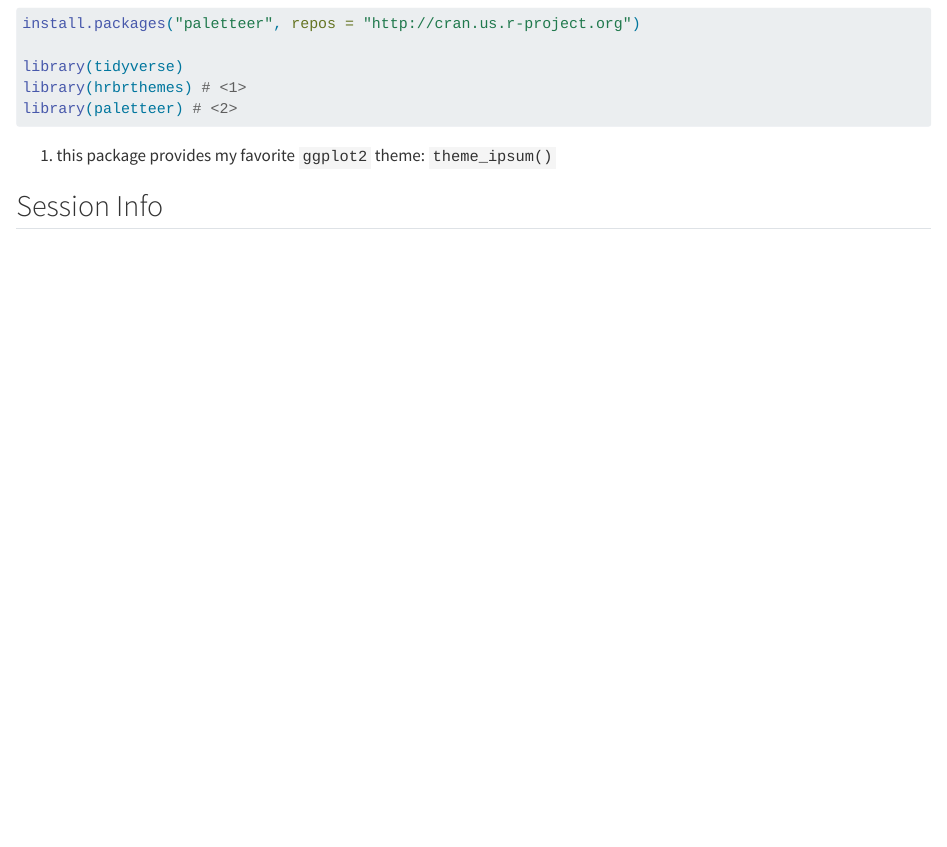
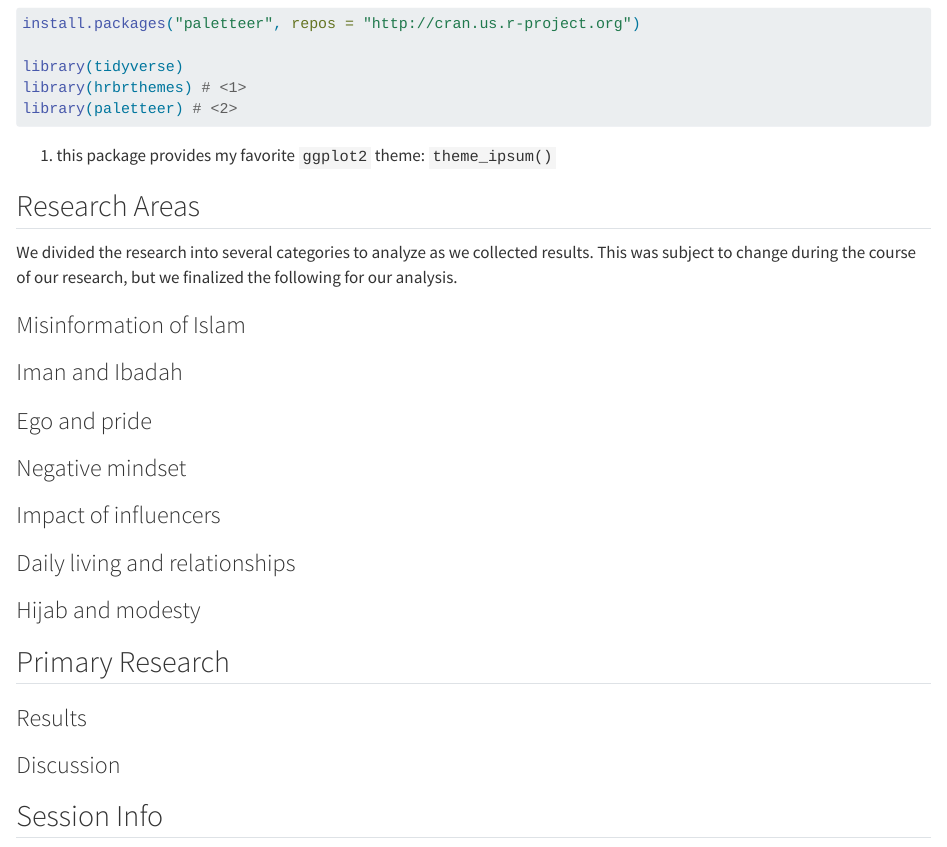
Before and after one commit to fzba-etc/lumo-SMA, a Quarto document (index.qmd): the page in a window 1100 px wide, from 580 px down. Rendered offline with R 4.5, knitr and Pandoc in place of Quarto, with nearby package versions; drawn as R Markdown's standard HTML page in place of the format the file asks for.

Commit message:
Added research category headings & heading for primary research results + discussion

```diff
--- a/index.qmd
+++ b/index.qmd
@@ -39,6 +39,28 @@ library(paletteer) # <2>
 
 1. this package provides my favorite `ggplot2` theme: `theme_ipsum()`
 
+## Research Areas
+We divided the research into several categories to analyze as we collected results. This was subject to change during the course of our research, but we finalized the following for our analysis.
+
+### Misinformation of Islam
+
+### Iman and Ibadah
+
+### Ego and pride
+
+### Negative mindset
+
+### Impact of influencers
+
+### Daily living and relationships
+
+### Hijab and modesty
+
+## Primary Research
+
+### Results
+
+### Discussion
 
 ## Session Info
 
```
